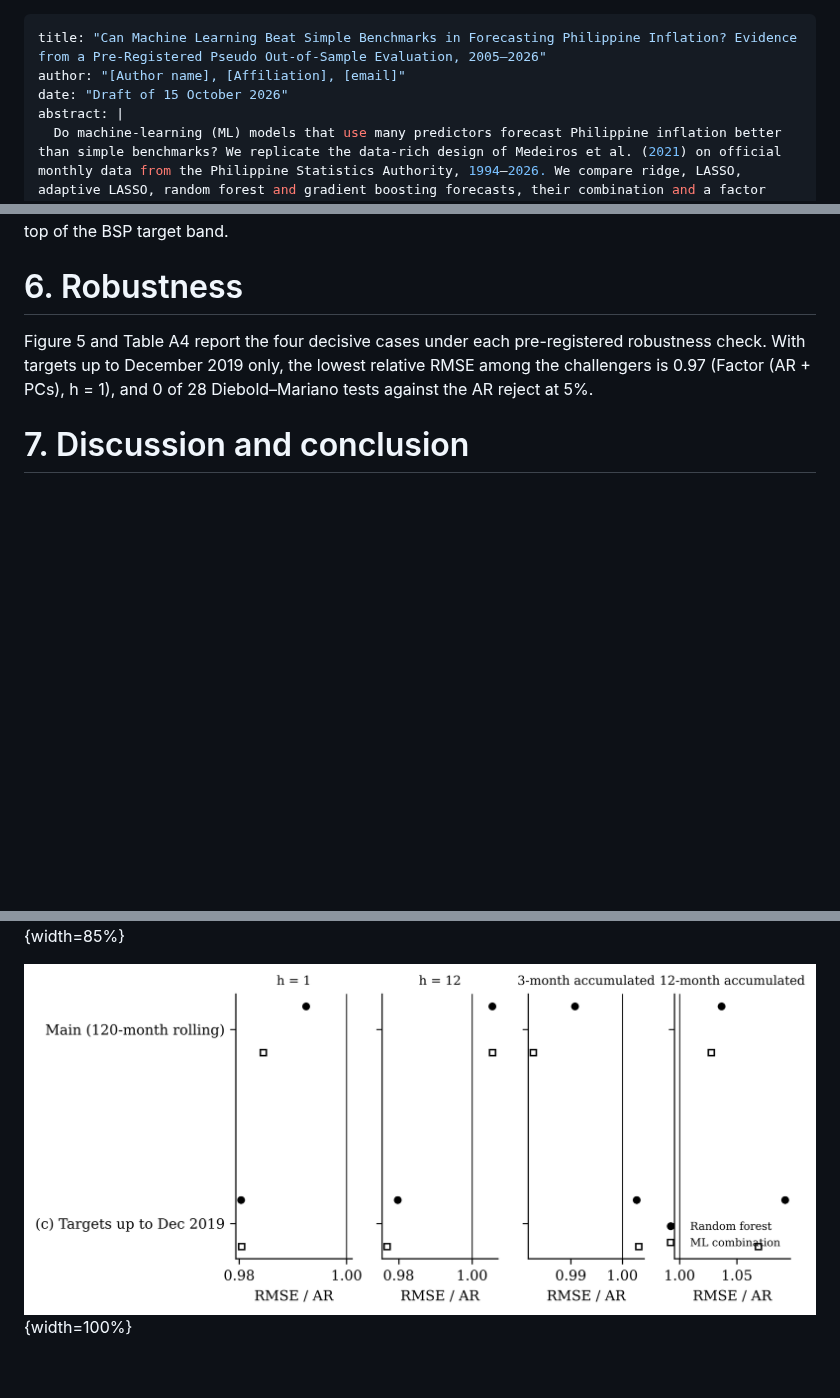
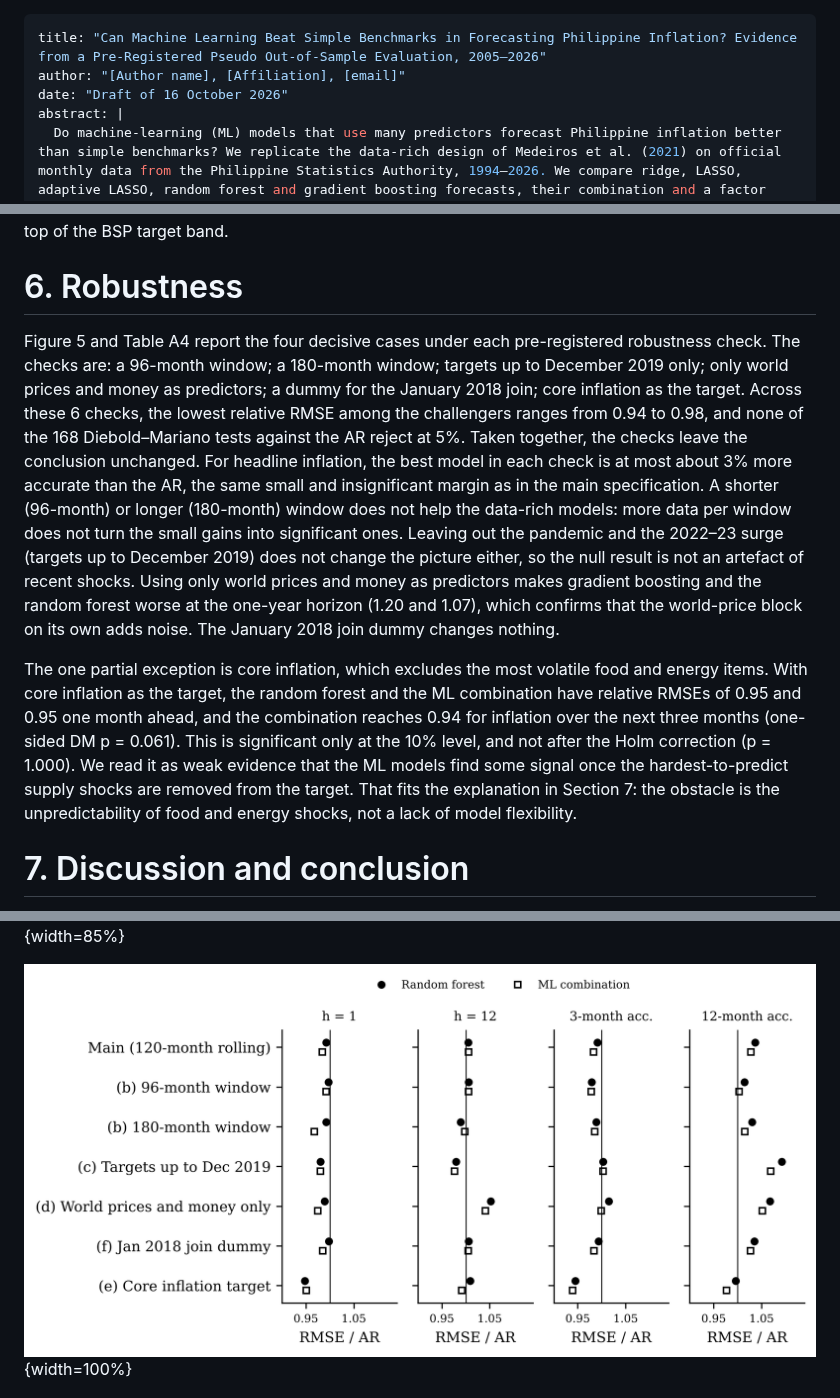
Before and after one commit to liancataytayjk-coder/publication-f, a Markdown page: paper/manuscript.md, 3 parts joined by grey strips. Rendered like a GitHub page; pictures changed too: output/figures/fig5_robustness.png; blank space fills up the shorter version.

Commit message:
Robustness write-up for six checks, figure fixes, re-rendered manuscript
Co-Authored-By: Claude Opus 5.5 <noreply@anthropic.com>
Claude-Session: https://claude.ai/code/session_016n4FdkJhh6GyuBxjTAwoWb

```diff
--- a/paper/manuscript.md
+++ b/paper/manuscript.md
@@ -1,7 +1,7 @@
 ---
 title: "Can Machine Learning Beat Simple Benchmarks in Forecasting Philippine Inflation? Evidence from a Pre-Registered Pseudo Out-of-Sample Evaluation, 2005–2026"
 author: "[Author name], [Affiliation], [email]"
-date: "Draft of 15 October 2026"
+date: "Draft of 16 October 2026"
 abstract: |
   Do machine-learning (ML) models that use many predictors forecast Philippine inflation better than simple benchmarks? We replicate the data-rich design of Medeiros et al. (2021) on official monthly data from the Philippine Statistics Authority, 1994–2026. We compare ridge, LASSO, adaptive LASSO, random forest and gradient boosting forecasts, their combination and a factor model with random-walk and autoregressive (AR) benchmarks over 260 out-of-sample months, using 86 predictors that include detailed food and energy prices, all 18 regional indices and world commodity prices. The design was pre-registered, and the code first had to reproduce the reference paper's main result on US data, which it did. Every model beats the random walk by a wide margin, but none beats the AR. At the four pre-specified test cases, the best ML forecast, the equal-weight combination, has a root mean squared error between 0.98 and 1.03 times the AR's. No difference is statistically significant, and the AR is never excluded from the 90% model confidence set. The gains are not larger in high-inflation months. Food and regional prices carry most of the random forest's one-month-ahead predictive content. Yet no model, linear or nonlinear, anticipated the large inflation episodes of 2008, 2018, 2022–23 or 2026 a year ahead. For the Philippines, simple benchmarks remain very hard to beat; adding predictors and nonlinearity does not change that.
 keywords: "inflation forecasting; machine learning; random forest; LASSO; forecast evaluation; Philippines; emerging markets"
@@ -286,7 +286,9 @@ Figure 3 tracks the comparison over time. A rising line means the model is gaini
 
 # 6. Robustness
 
-Figure 5 and Table A4 report the four decisive cases under each pre-registered robustness check. With targets up to December 2019 only, the lowest relative RMSE among the challengers is 0.97 (Factor (AR + PCs), h = 1), and 0 of 28 Diebold–Mariano tests against the AR reject at 5%.
+Figure 5 and Table A4 report the four decisive cases under each pre-registered robustness check. The checks are: a 96-month window; a 180-month window; targets up to December 2019 only; only world prices and money as predictors; a dummy for the January 2018 join; core inflation as the target. Across these 6 checks, the lowest relative RMSE among the challengers ranges from 0.94 to 0.98, and none of the 168 Diebold–Mariano tests against the AR reject at 5%. Taken together, the checks leave the conclusion unchanged. For headline inflation, the best model in each check is at most about 3% more accurate than the AR, the same small and insignificant margin as in the main specification. A shorter (96-month) or longer (180-month) window does not help the data-rich models: more data per window does not turn the small gains into significant ones. Leaving out the pandemic and the 2022–23 surge (targets up to December 2019) does not change the picture either, so the null result is not an artefact of recent shocks. Using only world prices and money as predictors makes gradient boosting and the random forest worse at the one-year horizon (1.20 and 1.07), which confirms that the world-price block on its own adds noise. The January 2018 join dummy changes nothing.
+
+The one partial exception is core inflation, which excludes the most volatile food and energy items. With core inflation as the target, the random forest and the ML combination have relative RMSEs of 0.95 and 0.95 one month ahead, and the combination reaches 0.94 for inflation over the next three months (one-sided DM p = 0.061). This is significant only at the 10% level, and not after the Holm correction (p = 1.000). We read it as weak evidence that the ML models find some signal once the hardest-to-predict supply shocks are removed from the target. That fits the explanation in Section 7: the obstacle is the unpredictability of food and energy shocks, not a lack of model flexibility.
 
 # 7. Discussion and conclusion
 
```
Also changed, not shown: other parts of paper/manuscript.md (+22 -2 lines), 8 other files.
